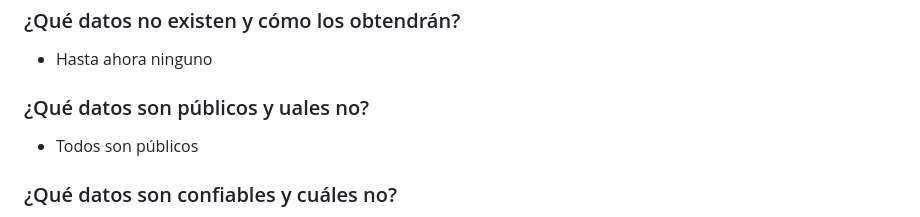
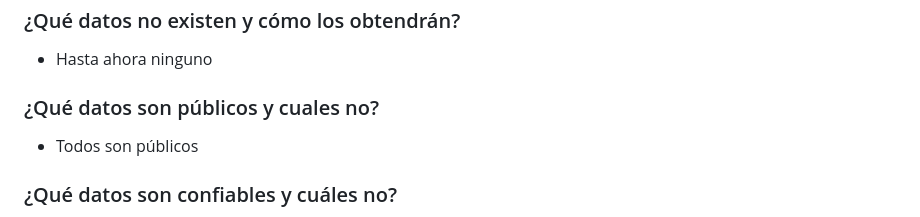
Before and after one commit to agustinavillavicencio/Proyecto-semestral, a Markdown page: README.md, the part around the change. Drawn GitHub-style.

```diff
--- a/README.md
+++ b/README.md
@@ -16,7 +16,7 @@ La información que circula hasta ahora, y de donde saqué la idea, se caracteri
 -	Los datos son accesibles asi que ya los tengo
 ### ¿Qué datos no existen y cómo los obtendrán?
 - Hasta ahora ninguno
-### ¿Qué datos son públicos y uales no?
+### ¿Qué datos son públicos y cuales no?
 - Todos son públicos
 ### ¿Qué datos son confiables y cuáles no?
 - Al ser de fuentes confiables y respaldadas, son todos datos confiables
```
